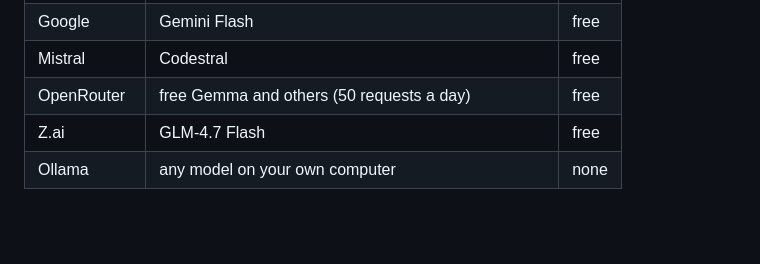
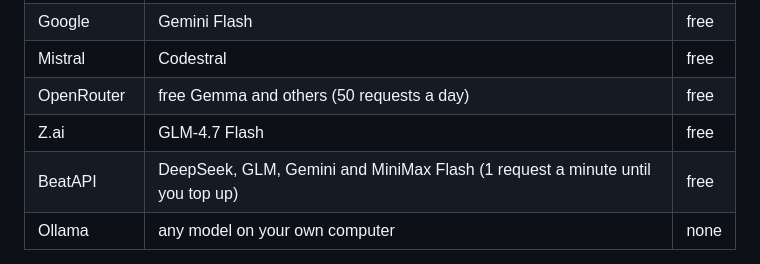
Before and after one commit to sjdsjadjajdjsa/prism, a Markdown page: docs/GUIDE.md, the part around the change. Rendered like a GitHub page; blank space fills up the shorter version.

```diff
--- a/docs/GUIDE.md
+++ b/docs/GUIDE.md
@@ -38,6 +38,7 @@ Want it faster and smarter? `prism setup` walks you through free keys from AI co
 | Mistral | Codestral | free |
 | OpenRouter | free Gemma and others (50 requests a day) | free |
 | Z.ai | GLM-4.7 Flash | free |
+| BeatAPI | DeepSeek, GLM, Gemini and MiniMax Flash (1 request a minute until you top up) | free |
 | Ollama | any model on your own computer | none |
 
 Local models on your own computer (Ollama, LM Studio) cost you nothing, so `auto` can use them too.
```
Also changed, not shown: CHANGELOG.md (+5 -0 lines), README.md (+3 -2 lines), docs/models-dark.png, docs/models-light.png, 6 other files.
